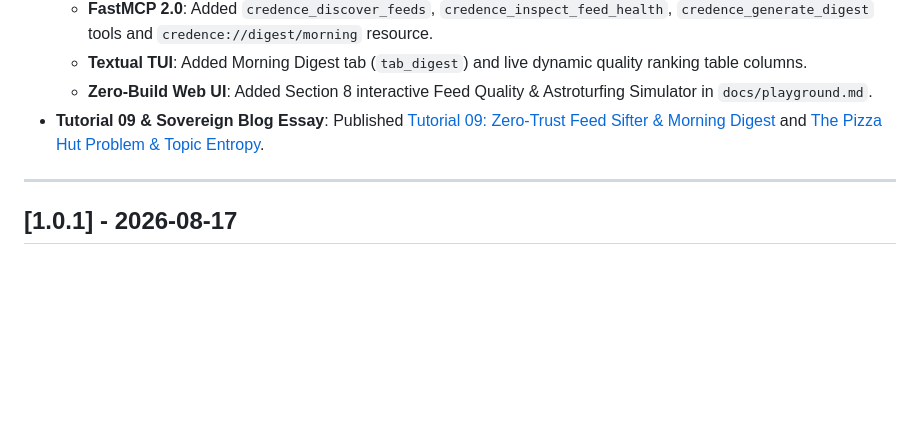
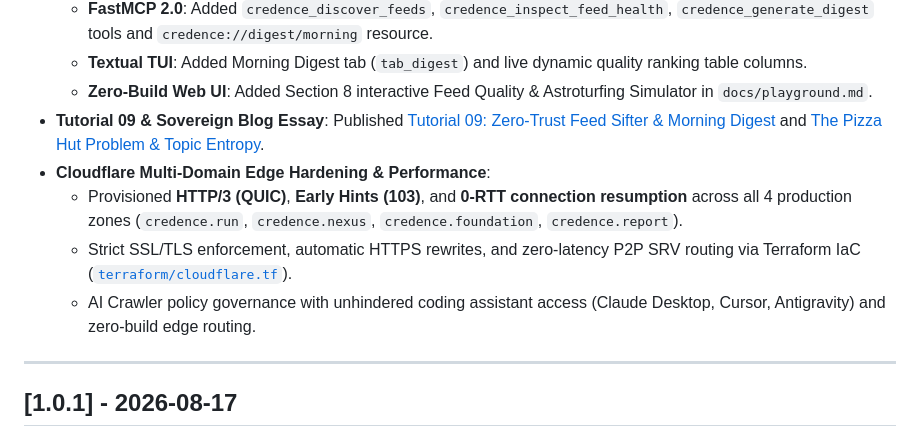
Before and after one commit to artibyrd/credence-docs, a Markdown page: docs/changelog.md, the part around the change. GitHub-like rendering; blank space fills up the shorter version.

Commit message:
docs(changelog): document cloudflare multi-domain edge hardening in v1.1.0

```diff
--- a/docs/changelog.md
+++ b/docs/changelog.md
@@ -21,6 +21,10 @@ All notable changes to the **Credence** network and documentation are documented
   - **Textual TUI**: Added Morning Digest tab (`tab_digest`) and live dynamic quality ranking table columns.
   - **Zero-Build Web UI**: Added Section 8 interactive Feed Quality & Astroturfing Simulator in `docs/playground.md`.
 - **Tutorial 09 & Sovereign Blog Essay**: Published [Tutorial 09: Zero-Trust Feed Sifter & Morning Digest](docs/tutorials/09-zero-trust-feed-sifter-digest.md) and [The Pizza Hut Problem & Topic Entropy](blog/the-pizza-hut-problem.md).
+- **Cloudflare Multi-Domain Edge Hardening & Performance**:
+  - Provisioned **HTTP/3 (QUIC)**, **Early Hints (103)**, and **0-RTT connection resumption** across all 4 production zones (`credence.run`, `credence.nexus`, `credence.foundation`, `credence.report`).
+  - Strict SSL/TLS enforcement, automatic HTTPS rewrites, and zero-latency P2P SRV routing via Terraform IaC ([`terraform/cloudflare.tf`](terraform/cloudflare.tf)).
+  - AI Crawler policy governance with unhindered coding assistant access (Claude Desktop, Cursor, Antigravity) and zero-build edge routing.
 
 ---
 
```
